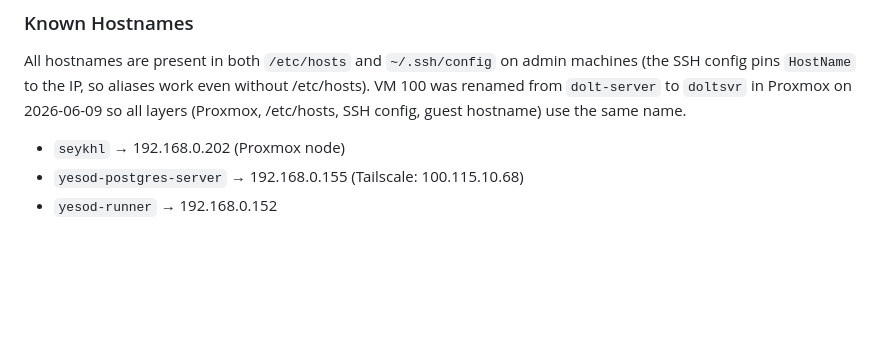
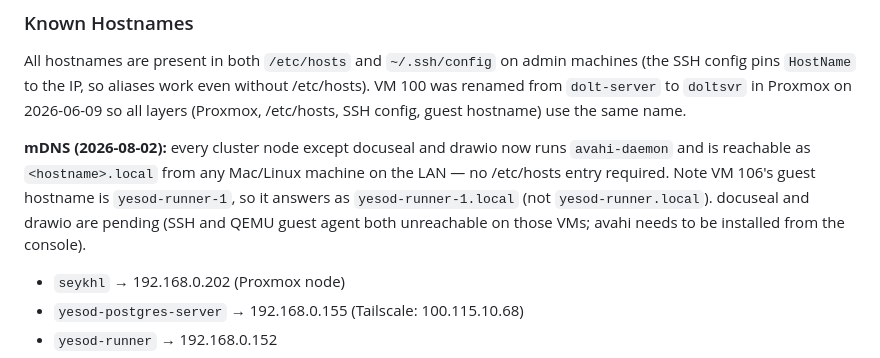
Before and after one commit to stephenVertex/proxmox-notes, a Markdown page: README.md, the part around the change. Drawn GitHub-style; blank space fills up the shorter version.

Commit message:
Roll out avahi/mDNS to all reachable cluster VMs
Every node except docuseal and drawio (no SSH/agent access) now resolves
as <hostname>.local on the LAN. doltsvr already had avahi. VM 106 answers
as yesod-runner-1.local (guest hostname differs from SSH alias).

```diff
--- a/README.md
+++ b/README.md
@@ -63,6 +63,13 @@ All hostnames are present in both `/etc/hosts` and `~/.ssh/config` on admin mach
 (the SSH config pins `HostName` to the IP, so aliases work even without /etc/hosts).
 VM 100 was renamed from `dolt-server` to `doltsvr` in Proxmox on 2026-06-09 so all
 layers (Proxmox, /etc/hosts, SSH config, guest hostname) use the same name.
+
+**mDNS (2026-08-02):** every cluster node except docuseal and drawio now runs
+`avahi-daemon` and is reachable as `<hostname>.local` from any Mac/Linux machine
+on the LAN — no /etc/hosts entry required. Note VM 106's guest hostname is
+`yesod-runner-1`, so it answers as `yesod-runner-1.local` (not `yesod-runner.local`).
+docuseal and drawio are pending (SSH and QEMU guest agent both unreachable on
+those VMs; avahi needs to be installed from the console).
 
 - `seykhl` → 192.168.0.202 (Proxmox node)
 - `yesod-postgres-server` → 192.168.0.155 (Tailscale: 100.115.10.68)
```
